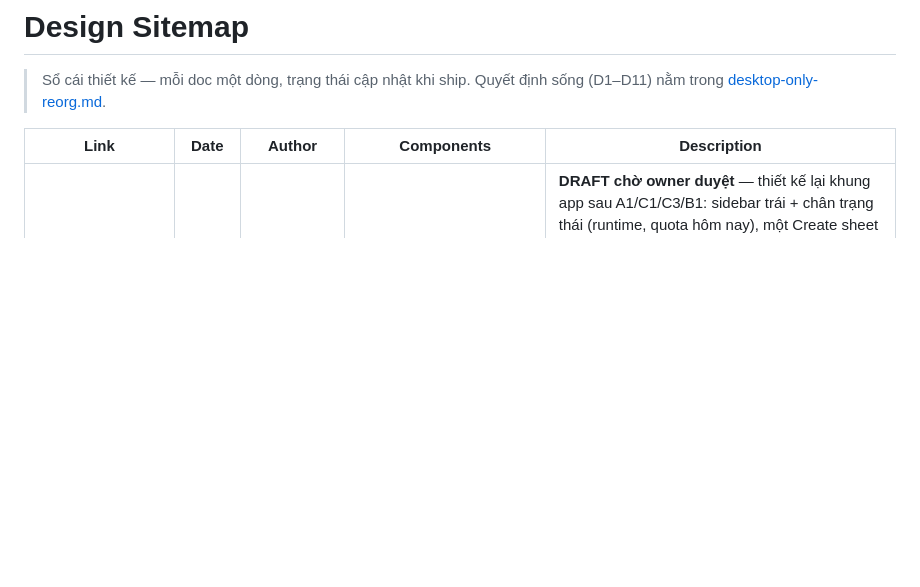
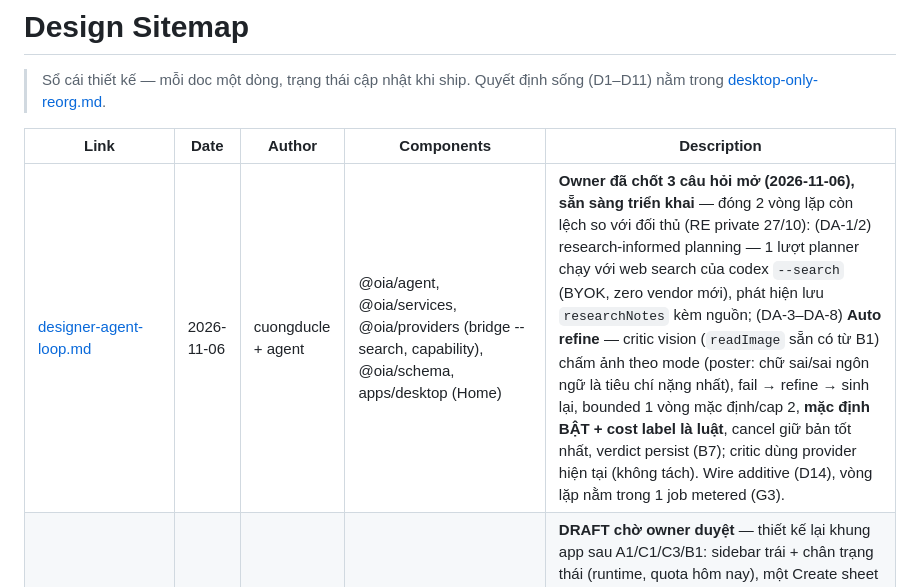
Before and after one commit to cuongducle/oia, a Markdown page: docs/designs/SITEMAP.md, the part around the change. Rendered like a GitHub page; blank space fills up the shorter version.

```diff
--- a/docs/designs/SITEMAP.md
+++ b/docs/designs/SITEMAP.md
@@ -4,6 +4,7 @@
 
 | Link | Date | Author | Components | Description |
 | --- | --- | --- | --- | --- |
+| [designer-agent-loop.md](designer-agent-loop.md) | 2026-11-06 | cuongducle + agent | @oia/agent, @oia/services, @oia/providers (bridge --search, capability), @oia/schema, apps/desktop (Home) | **Owner đã chốt 3 câu hỏi mở (2026-11-06), sẵn sàng triển khai** — đóng 2 vòng lặp còn lệch so với đối thủ (RE private 27/10): (DA-1/2) research-informed planning — 1 lượt planner chạy với web search của codex `--search` (BYOK, zero vendor mới), phát hiện lưu `researchNotes` kèm nguồn; (DA-3–DA-8) **Auto refine** — critic vision (`readImage` sẵn có từ B1) chấm ảnh theo mode (poster: chữ sai/sai ngôn ngữ là tiêu chí nặng nhất), fail → refine → sinh lại, bounded 1 vòng mặc định/cap 2, **mặc định BẬT + cost label là luật**, cancel giữ bản tốt nhất, verdict persist (B7); critic dùng provider hiện tại (không tách). Wire additive (D14), vòng lặp nằm trong 1 job metered (G3). |
 | [ui-v11-redesign.md](ui-v11-redesign.md) | 2026-10-31 | TienNV | apps/desktop (renderer: shell, Home, Projects, Editor, Settings) | **DRAFT chờ owner duyệt** — thiết kế lại khung app sau A1/C1/C3/B1: sidebar trái + chân trạng thái (runtime, quota hôm nay), một Create sheet gom 6 lối bắt đầu, Home giữ composer + chip size nền tảng + Brand pill + outline là bước 2, Editor thêm Layers + tab Design (inspector) + contextual toolbar, `<RunSteps>`/`<CostHint>` dùng chung, trang Settings. Chỉ renderer, không đổi wire. 6 slice R1–R6 kèm gate; 9 câu hỏi Q1–Q9 cho owner; hệ thị giác v2. |
 | [deconstruct-import.md](deconstruct-import.md) | 2026-10-31 | cuongducle + agent | @oia/schema, @oia/providers (LlmProvider.readImage, bridge `-i` planner), @oia/tasks, apps/desktop (Workspace) | **B1 tốt nghiệp từ brainstorm (Q4 + ghi đè owner "làm giống họ thôi") — ĐÃ SHIP 2026-10-31 kèm SPIKE THẬT PASS (owner duyệt, 1 đọc + 1 ảnh: bbox khít 100%, inpaint sạch không artifact).** Vision đọc chữ (1 lượt, JSON schema riêng, box fraction 0..1) + inpaint làm sạch (1 ảnh) → Textbox native trên nền sạch; bỏ hoàn toàn tesseract; giá "≈ 1 image + 1 read" hiện trước khi chạy; parse hỏng pha đọc = 0 ảnh đốt (G2). Hạn chế ghi nhận: space giả trên chữ giãn cách, chữ VN chưa kiểm. Kèm bug thật fabric vẽ-sai-độ (vision bắt lần 3): normalizeImageScales sửa toàn app + bug tiềm ẩn cũ của "New from image". |
 | [live-overlay-presets.md](live-overlay-presets.md) | 2026-10-31 | cuongducle + agent | apps/desktop (Workspace, Editor), @oia/schema (Template.category) | **C3 tốt nghiệp từ brainstorm (Q3) — ĐÃ SHIP 2026-10-31.** Artboard preset overlay 9:16 trong suốt 1080×1920 + 2 preset ảnh bìa CHÍNH THỨC (Shopee 500×500, TikTok 1080×1920) + template pack giá/freeship/countdown native text + safe-zone guides TikTok (measured) & Shopee (estimate) là DOM view-layer không bao giờ vào file (gate bytes-identical). Cấm UI copy "platform required" cho overlay. Số liệu zone researched 2026-10-31 (nguồn ghi trong doc). Gates: 137 desktop test, shot exit 19 ×3 xanh, vision-verified artifact. |
```
Also changed, not shown: docs/designs/designer-agent-loop.md (added, +128 -0 lines).
